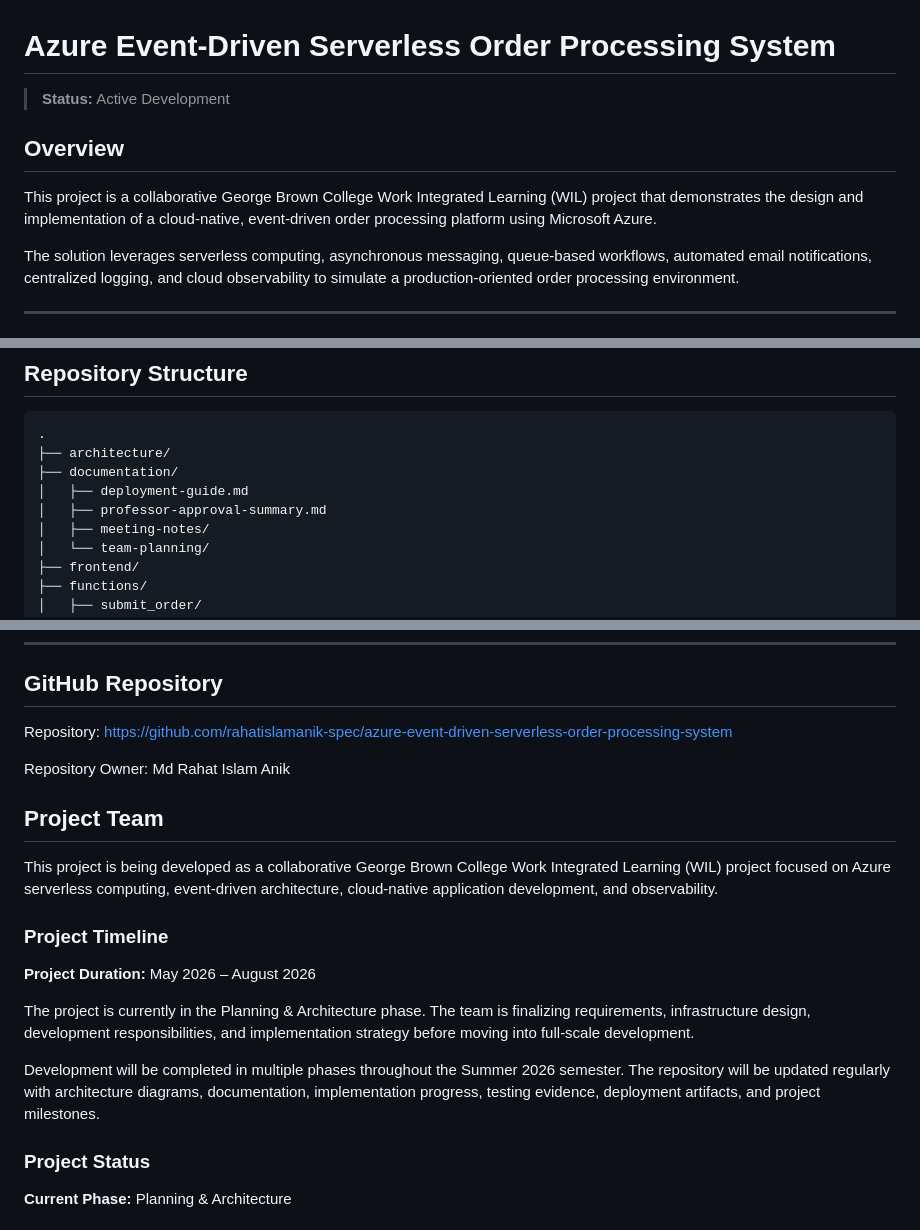
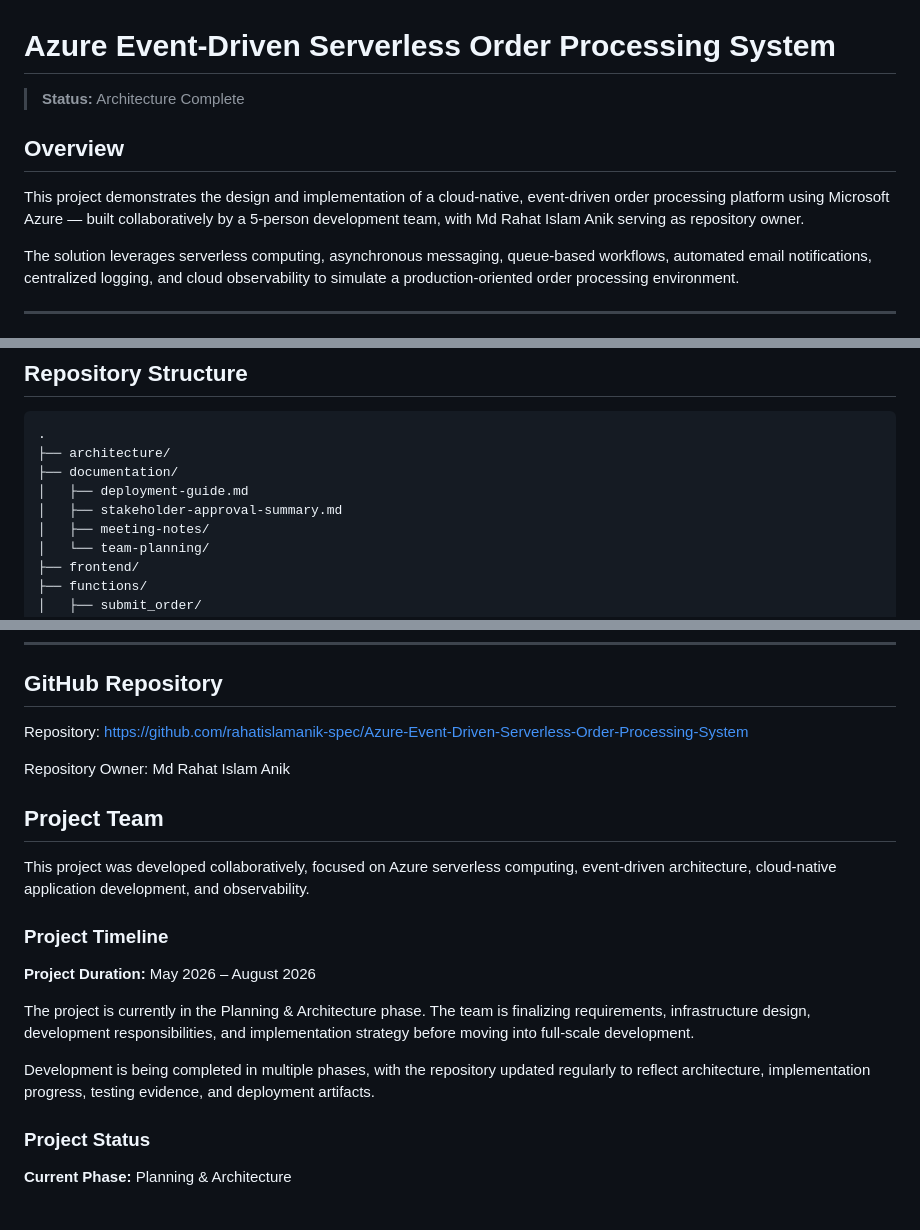
Before and after one commit to rahatislamanik-spec/Azure-Event-Driven-Serverless-Order-Processing-System, a Markdown page: README.md, 3 parts joined by grey strips. Drawn GitHub-style.

Commit message:
docs: remove academic framing, fix repo link casing, update status

```diff
--- a/README.md
+++ b/README.md
@@ -1,9 +1,9 @@
 # Azure Event-Driven Serverless Order Processing System
-> **Status:** Active Development
+> **Status:** Architecture Complete
 
 ## Overview
 
-This project is a collaborative George Brown College Work Integrated Learning (WIL) project that demonstrates the design and implementation of a cloud-native, event-driven order processing platform using Microsoft Azure.
+This project demonstrates the design and implementation of a cloud-native, event-driven order processing platform using Microsoft Azure — built collaboratively by a 5-person development team, with Md Rahat Islam Anik serving as repository owner.
 
 The solution leverages serverless computing, asynchronous messaging, queue-based workflows, automated email notifications, centralized logging, and cloud observability to simulate a production-oriented order processing environment.
 
@@ -87,7 +87,7 @@ Application Insights
 ├── architecture/
 ├── documentation/
 │   ├── deployment-guide.md
-│   ├── professor-approval-summary.md
+│   ├── stakeholder-approval-summary.md
 │   ├── meeting-notes/
 │   └── team-planning/
 ├── frontend/
@@ -182,7 +182,7 @@ In Progress:
 ## GitHub Repository
 
 Repository:
-https://github.com/rahatislamanik-spec/azure-event-driven-serverless-order-processing-system
+https://github.com/rahatislamanik-spec/Azure-Event-Driven-Serverless-Order-Processing-System
 
 Repository Owner:
 Md Rahat Islam Anik
@@ -190,7 +190,7 @@ Md Rahat Islam Anik
 
 ## Project Team
 
-This project is being developed as a collaborative George Brown College Work Integrated Learning (WIL) project focused on Azure serverless computing, event-driven architecture, cloud-native application development, and observability.
+This project was developed collaboratively, focused on Azure serverless computing, event-driven architecture, cloud-native application development, and observability.
 
 ### Project Timeline
 
@@ -198,7 +198,7 @@ This project is being developed as a collaborative George Brown College Work Int
 
 The project is currently in the Planning & Architecture phase. The team is finalizing requirements, infrastructure design, development responsibilities, and implementation strategy before moving into full-scale development.
 
-Development will be completed in multiple phases throughout the Summer 2026 semester. The repository will be updated regularly with architecture diagrams, documentation, implementation progress, testing evidence, deployment artifacts, and project milestones.
+Development is being completed in multiple phases, with the repository updated regularly to reflect architecture, implementation progress, testing evidence, and deployment artifacts.
 
 ### Project Status
 
```
